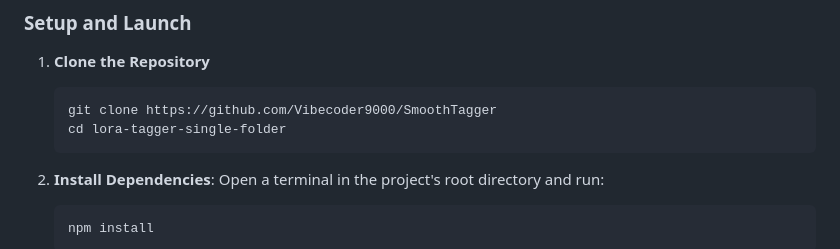
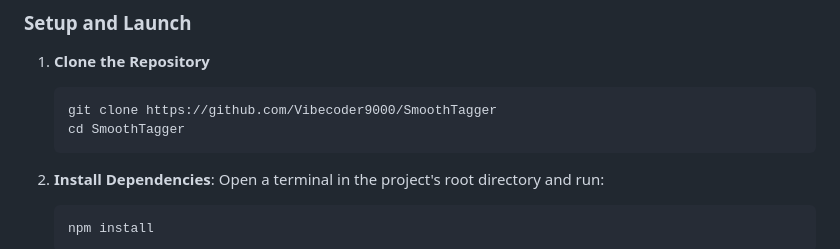
Before and after one commit to Vibecoder9000/SmoothTagger, a Markdown page: README.md, the part around the change. Drawn GitHub-style.

````diff
--- a/README.md
+++ b/README.md
@@ -42,7 +42,7 @@ The application features a Node.js/Express backend to serve the user interface a
 1.  **Clone the Repository**
     ```bash
     git clone https://github.com/Vibecoder9000/SmoothTagger
-    cd lora-tagger-single-folder
+    cd SmoothTagger
     ```
 
 2.  **Install Dependencies**:
````
